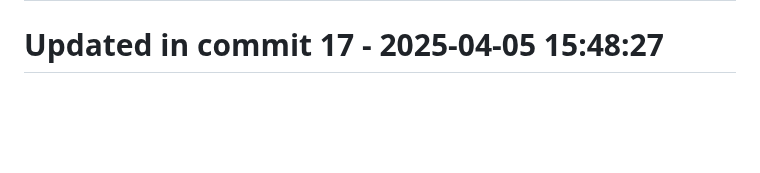
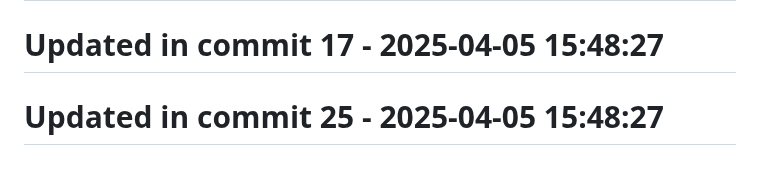
Before and after one commit to llamasearchai/llamafrontend, a Markdown page: README.md, the part around the change. Drawn GitHub-style; blank space fills up the shorter version.

```diff
--- a/README.md
+++ b/README.md
@@ -122,3 +122,5 @@ MIT
 # Updated in commit 9 - 2025-04-05 15:48:27
 
 # Updated in commit 17 - 2025-04-05 15:48:27
+
+# Updated in commit 25 - 2025-04-05 15:48:27
```
